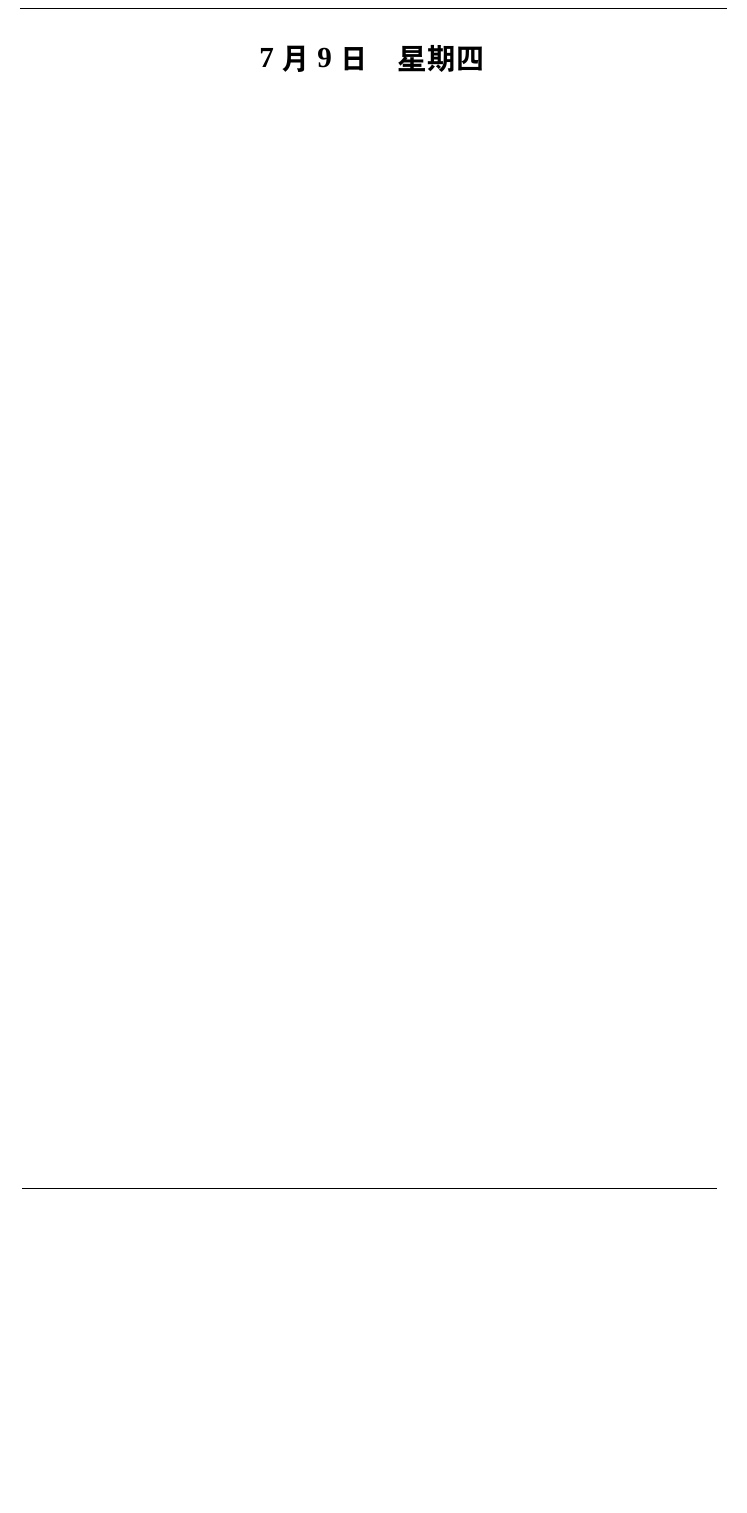
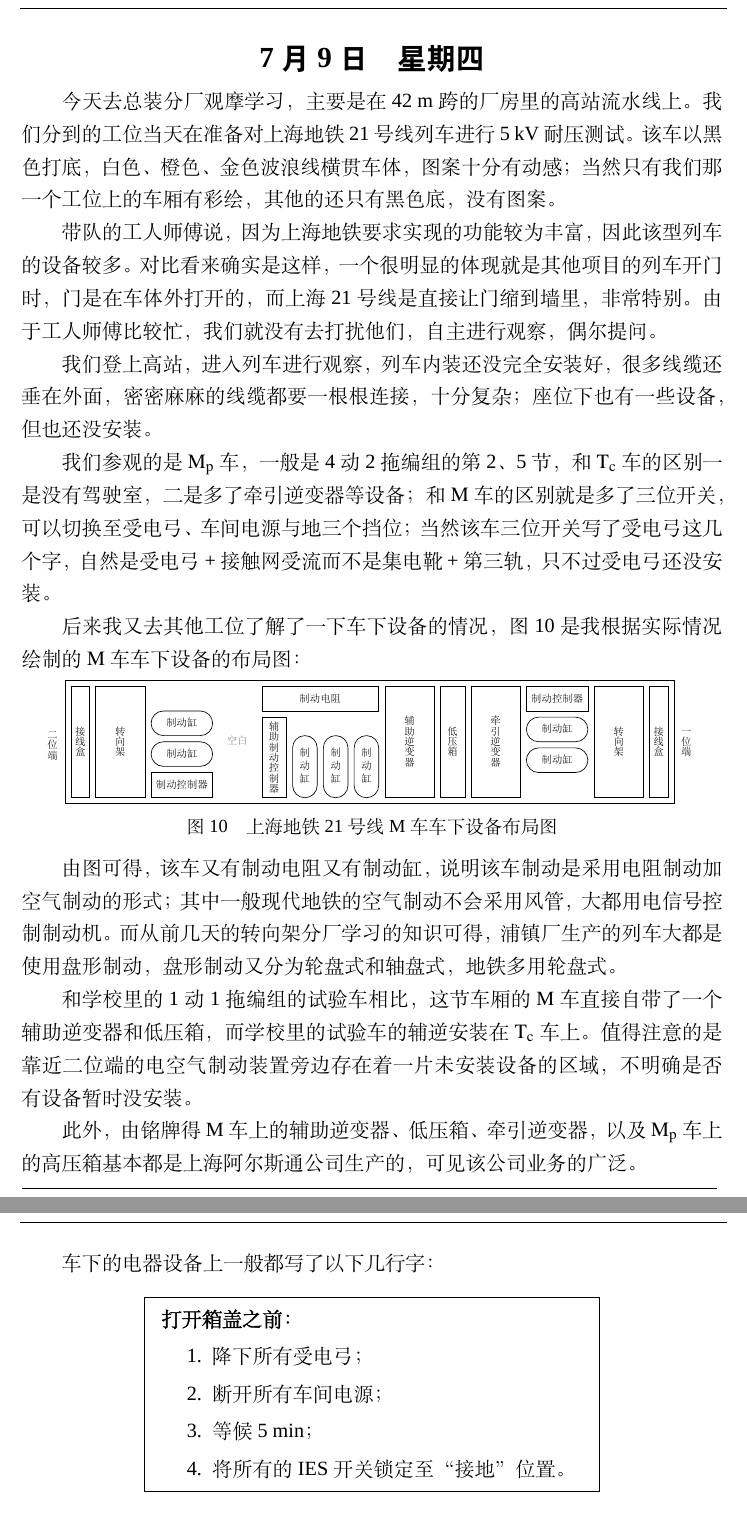
Before and after one commit to XiaoZhefu/2026-Summer-Internship-LaTeX-Diary, a LaTeX document (实习日记本-模板.tex): part of page 16 of 17 before the commit and two parts of pages 16 and 17 of 18 after it, the two joined at a grey line, cut so that both start at the same text, the shorter picture padded with empty space. Compiled offline with XeLaTeX; a missing font is replaced by an installed copy or a similar font.

Commit message:
第四天 - 全部内容

```diff
--- a/实习日记本-模板.tex
+++ b/实习日记本-模板.tex
@@ -394,3 +394,43 @@
 \vspace{-7.5mm}
 \section*{7月9日\quad{}星期四}
 \diaryJournalBodyFont\vspace{-3mm}\par{}
+今天去总装分厂观摩学习，主要是在42 m跨的厂房里的高站流水线上。我们分到的工位当天在准备对上海地铁21号线列车进行5 kV耐压测试。该车以黑色打底，白色、橙色、金色波浪线横贯车体，图案十分有动感；当然只有我们那一个工位上的车厢有彩绘，其他的还只有黑色底，没有图案。\par{}
+带队的工人师傅说，因为上海地铁要求实现的功能较为丰富，因此该型列车的设备较多。对比看来确实是这样，一个很明显的体现就是其他项目的列车开门时，门是在车体外打开的，而上海21号线是直接让门缩到墙里，非常特别。由于工人师傅比较忙，我们就没有去打扰他们，自主进行观察，偶尔提问。\par{}
+我们登上高站，进入列车进行观察，列车内装还没完全安装好，很多线缆还垂在外面，密密麻麻的线缆都要一根根连接，十分复杂；座位下也有一些设备，但也还没安装。\par{}
+我们参观的是$\rm M_p$车，一般是4动2拖编组的第2、5节，和$\rm T_c$车的区别一是没有驾驶室，二是多了牵引逆变器等设备；和$\rm M$车的区别就是多了三位开关，可以切换至受电弓、车间电源与地三个挡位；当然该车三位开关写了受电弓这几个字，自然是受电弓+接触网受流而不是集电靴+第三轨，只不过受电弓还没安装。\par{}
+后来我又去其他工位了解了一下车下设备的情况，图10是我根据实际情况绘制的$\rm M$车车下设备的布局图：\par{}
+\begin{figure}[H]
+  \centering
+  \vspace{-6mm}
+  \includegraphics[width=0.98\textwidth, trim=2pt 2pt 2pt 2pt, clip]{assets/M.pdf}
+  \vspace{-5mm}
+  \caption*{\small{}图10\quad{}上海地铁21号线M车车下设备布局图}
+  \vspace{-5mm}
+\end{figure}
+由图可得，该车又有制动电阻又有制动缸，说明该车制动是采用电阻制动加空气制动的形式；其中一般现代地铁的空气制动不会采用风管，大都用电信号控制制动机。而从前几天的转向架分厂学习的知识可得，浦镇厂生产的列车大都是使用盘形制动，盘形制动又分为轮盘式和轴盘式，地铁多用轮盘式。\par{}
+和学校里的1动1拖编组的试验车相比，这节车厢的M车直接自带了一个辅助逆变器和低压箱，而学校里的试验车的辅逆安装在$\rm T_c$车上。值得注意的是靠近二位端的电空气制动装置旁边存在着一片未安装设备的区域，不明确是否有设备暂时没安装。\par{}
+此外，由铭牌得M车上的辅助逆变器、低压箱、牵引逆变器，以及$\rm M_p$车上的高压箱基本都是上海阿尔斯通公司生产的，可见该公司业务的广泛。\par{}
+
+\newpage
+\journalpage\par{}
+车下的电器设备上一般都写了以下几行字：\par{}
+\begin{center}
+  \setlength{\fboxsep}{7pt}
+  \fbox{
+    \begin{minipage}{0.6\textwidth}
+      \diarySong\fontsize{12pt}{13.5pt}\selectfont
+      \noindent{\bf{打开箱盖之前：}}
+      \vspace{-2mm}
+      \begin{enumerate}
+        \setlength{\itemsep}{0pt}
+        \setlength{\parsep}{0pt}
+        \setlength{\topsep}{2pt}
+        \setlength{\partopsep}{0pt}
+        \item 降下所有受电弓；
+        \item 断开所有车间电源；
+        \item 等候5 min；
+        \item 将所有的IES开关锁定至“接地”位置。
+      \end{enumerate}
+    \end{minipage}
+  }
+\end{center}
```
Also changed, not shown: assets/M.pdf (added), 实习日记本-模板.tex (3 more changed lines), 1 other file.
